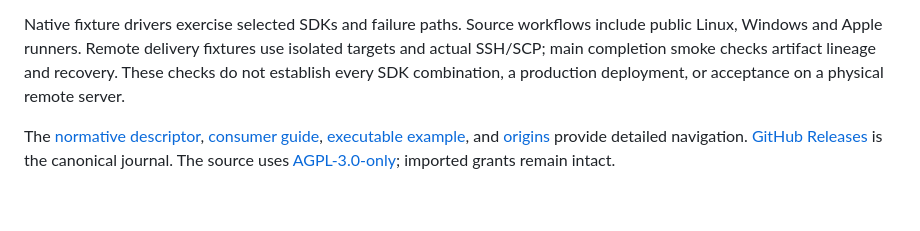
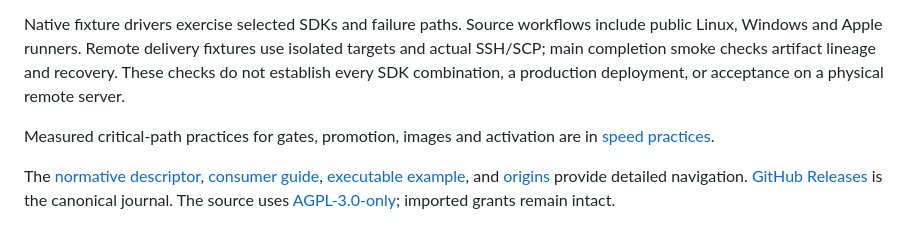
Before and after one commit to NDDev-Technocracy-Standarts/std-0004-ci-cd-workflows, a Markdown page: README.md, the part around the change. GitHub-like rendering; blank space fills up the shorter version.

```diff
--- a/README.md
+++ b/README.md
@@ -53,6 +53,9 @@ Linux, Windows and Apple runners. Remote delivery fixtures use isolated targets
 main completion smoke checks artifact lineage and recovery. These checks do not establish every
 SDK combination, a production deployment, or acceptance on a physical remote server.
 
+Measured critical-path practices for gates, promotion, images and activation are in
+[speed practices](docs/speed.md).
+
 The [normative descriptor](standard.yml), [consumer guide](docs/usage.md),
 [executable example](docs/examples.md), and [origins](docs/origins.md) provide detailed navigation.
 [GitHub Releases](https://github.com/NDDev-Technocracy-Standarts/std-0004-ci-cd-workflows/releases)
```
Also changed, not shown: docs/speed.md (added, +99 -0 lines).
